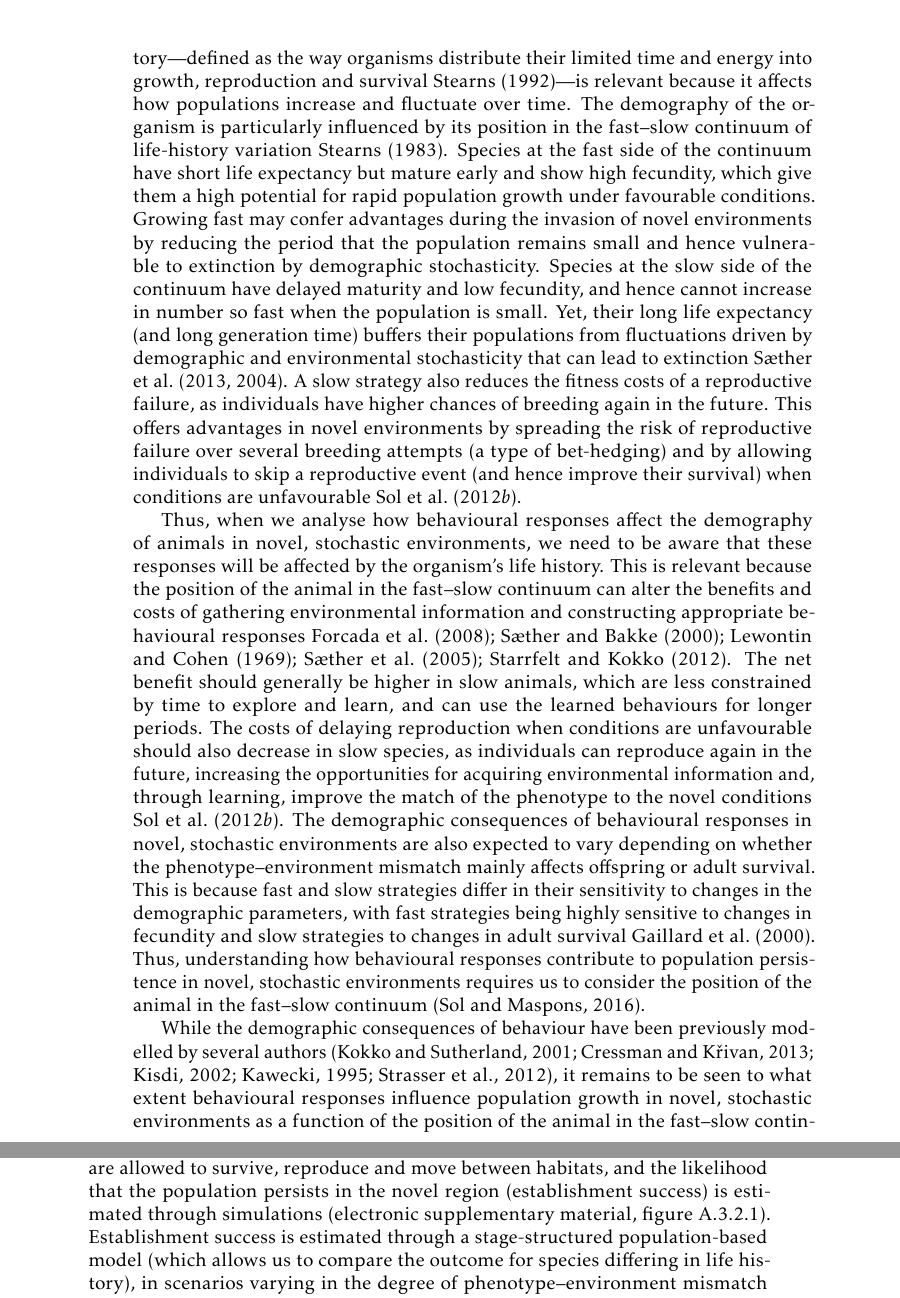
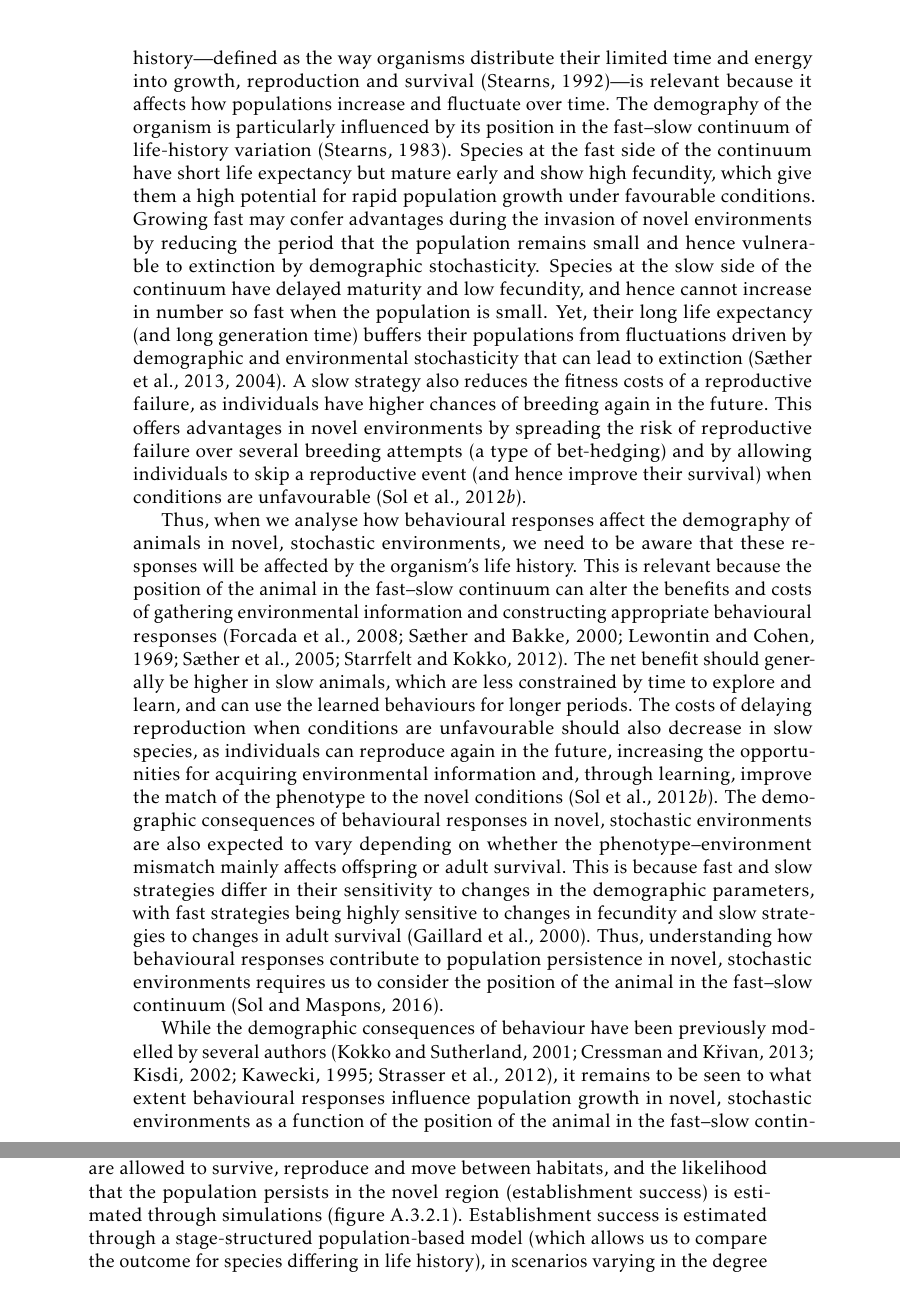
Before and after one commit to jmaspons/Thesis, a LaTeX thesis (tesis.tex, which reads Chapters/Chapter03.tex): two parts of pages 37 and 38 of 125, joined at a grey line, cut so that both start at the same text. Compiled offline with pdfLaTeX.

Commit message:
Fix \cite{} -> \citep/t{}

```diff
--- a/Chapters/Chapter03.tex
+++ b/Chapters/Chapter03.tex
@@ -96,10 +96,10 @@ reason is that behavioural responses have rarely been
 investigated within a life-history context \citep{Sol2016, Ricklefs2004}. Life
 history—defined as the way organisms distribute their limited
 time and energy into growth, reproduction and
-survival \cite{stearns1992evolution}—is relevant because it affects how populations
+survival \citep{stearns1992evolution}—is relevant because it affects how populations
 increase and fluctuate over time. The demography of the
 organism is particularly influenced by its position in the
-fast–slow continuum of life-history variation \cite{Stearns1983a}. Species
+fast–slow continuum of life-history variation \citep{Stearns1983a}. Species
 at the fast side of the continuum have short life expectancy
 but mature early and show high fecundity, which give
 them a high potential for rapid population growth under
@@ -112,14 +112,14 @@ low fecundity, and hence cannot increase in number so fast
 when the population is small. Yet, their long life expectancy
 (and long generation time) buffers their populations from
 fluctuations driven by demographic and environmental stochasticity
-that can lead to extinction \cite{Saether2013, Saether2004}. A slow strategy
+that can lead to extinction \citep{Saether2013, Saether2004}. A slow strategy
 also reduces the fitness costs of a reproductive failure, as individuals
 have higher chances of breeding again in the future.
 This offers advantages in novel environments by spreading
 the risk of reproductive failure over several breeding attempts
 (a type of bet-hedging) and by allowing individuals to skip a
 reproductive event (and hence improve their survival) when
-conditions are unfavourable \cite{Sol2012a}.
+conditions are unfavourable \citep{Sol2012a}.
 
 Thus, when we analyse how behavioural responses affect
 the demography of animals in novel, stochastic environments,
@@ -127,7 +127,7 @@ we need to be aware that these responses will be affected by the
 organism’s life history. This is relevant because the position of
 the animal in the fast–slow continuum can alter the benefits
 and costs of gathering environmental information and constructing
-appropriate behavioural responses \cite{Forcada2008, Saether2000,
+appropriate behavioural responses \citep{Forcada2008, Saether2000,
 Lewontin1969, Saether2005a, Starrfelt2012}. The net
 benefit should generally be higher in slow animals, which are
 less constrained by time to explore and learn, and can use the
@@ -136,7 +136,7 @@ reproduction when conditions are unfavourable should also
 decrease in slow species, as individuals can reproduce again
 in the future, increasing the opportunities for acquiring
 environmental information and, through learning, improve
-the match of the phenotype to the novel conditions \cite{Sol2012a}.
+the match of the phenotype to the novel conditions \citep{Sol2012a}.
 The demographic consequences of behavioural responses in
 novel, stochastic environments are also expected to vary
 depending on whether the phenotype–environment mismatch
@@ -174,8 +174,8 @@ that is introduced in a novel region with two habitats.
 Individuals are allowed to survive, reproduce and move
 between habitats, and the likelihood that the population persists
 in the novel region (establishment success) is estimated
-through simulations (electronic supplementary material,
-figure \ref{fig:figApp3.2.1}). Establishment success is estimated through a
+through simulations (figure
+\ref{fig:figApp3.2.1}). Establishment success is estimated through a
 stage-structured population-based model (which allows us
 to compare the outcome for species differing in life history),
 in scenarios varying in the degree of phenotype–environment
```
Also changed, not shown: Chapters/Chapter02.tex (+1 -1 lines), Chapters/Chapter04.tex (+2 -2 lines), Chapters/Chapter03.tex (6 more changed lines).
